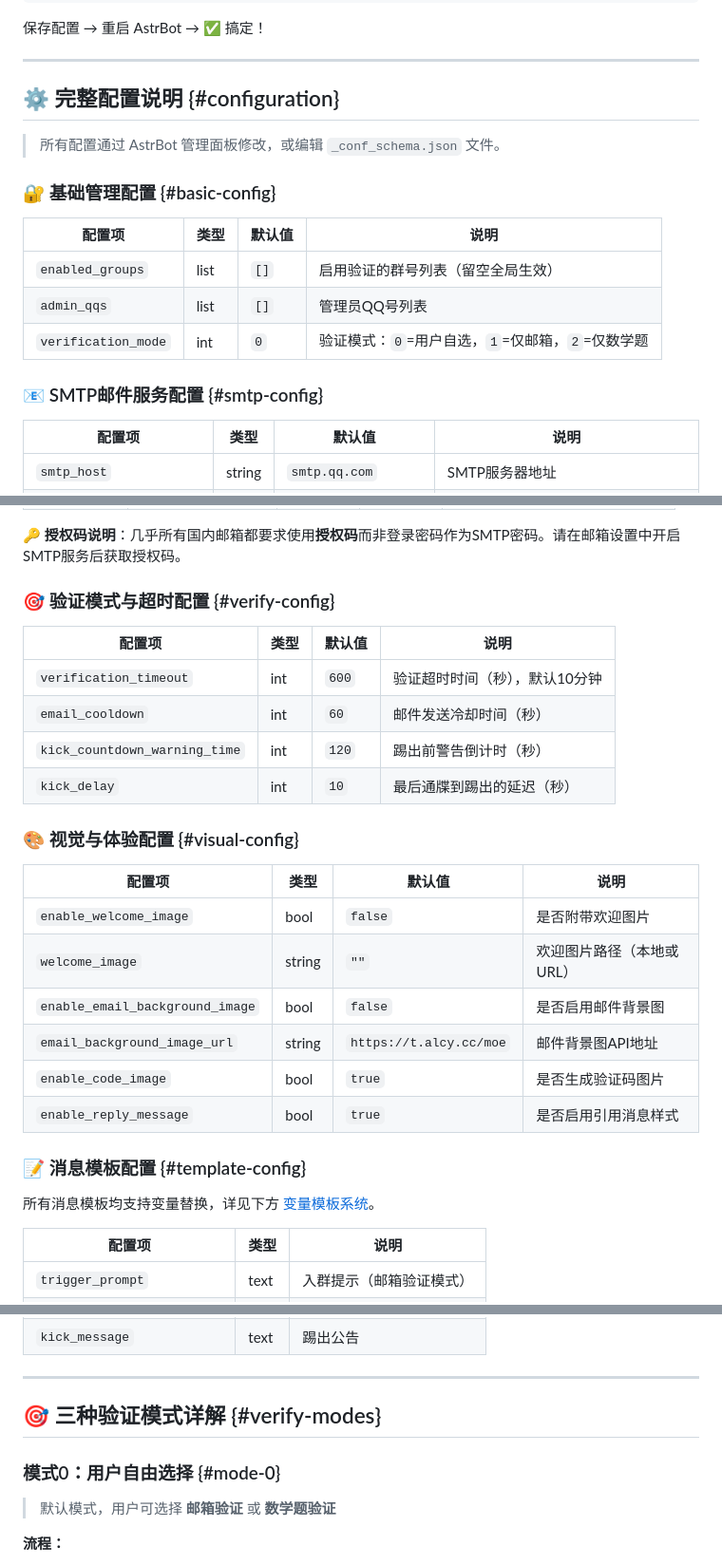
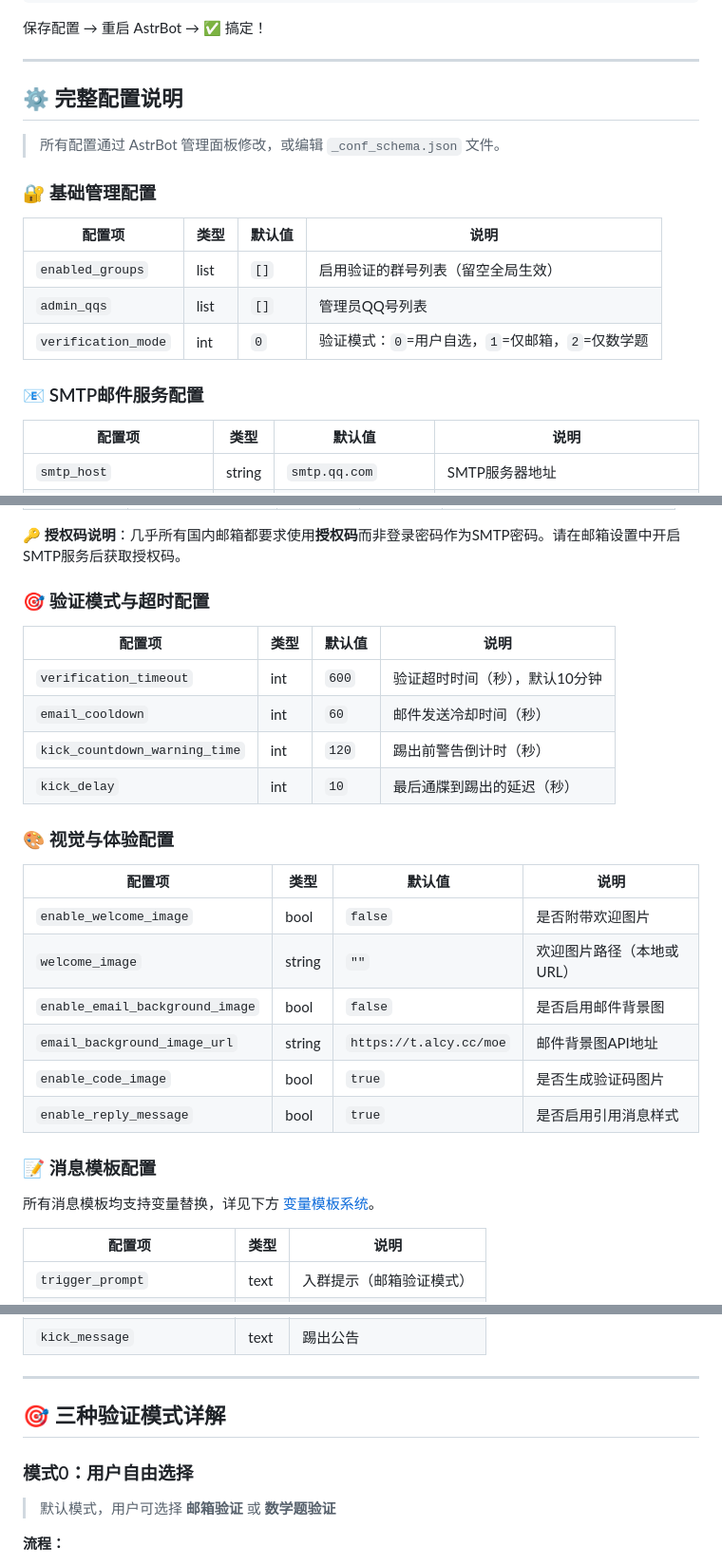
Before and after one commit to YOYOFeelings/group_verify_email_auto, a Markdown page: README.md, 3 parts joined by grey strips. Shown at 95% size. GitHub-like rendering; folded sections open.

```diff
--- a/README.md
+++ b/README.md
@@ -120,11 +120,11 @@
 
 ---
 
-## ⚙️ 完整配置说明 {#configuration}
+## ⚙️ 完整配置说明
 
 > 所有配置通过 AstrBot 管理面板修改，或编辑 `_conf_schema.json` 文件。
 
-### 🔐 基础管理配置 {#basic-config}
+### 🔐 基础管理配置
 
 | 配置项 | 类型 | 默认值 | 说明 |
 |--------|------|--------|------|
@@ -132,7 +132,7 @@
 | `admin_qqs` | list | `[]` | 管理员QQ号列表 |
 | `verification_mode` | int | `0` | 验证模式：`0`=用户自选，`1`=仅邮箱，`2`=仅数学题 |
 
-### 📧 SMTP邮件服务配置 {#smtp-config}
+### 📧 SMTP邮件服务配置
 
 | 配置项 | 类型 | 默认值 | 说明 |
 |--------|------|--------|------|
@@ -161,7 +161,7 @@
 
 </details>
 
-### 🎯 验证模式与超时配置 {#verify-config}
+### 🎯 验证模式与超时配置
 
 | 配置项 | 类型 | 默认值 | 说明 |
 |--------|------|--------|------|
@@ -170,7 +170,7 @@
 | `kick_countdown_warning_time` | int | `120` | 踢出前警告倒计时（秒） |
 | `kick_delay` | int | `10` | 最后通牒到踢出的延迟（秒） |
 
-### 🎨 视觉与体验配置 {#visual-config}
+### 🎨 视觉与体验配置
 
 | 配置项 | 类型 | 默认值 | 说明 |
 |--------|------|--------|------|
@@ -181,5 +181,5 @@
 | `enable_code_image` | bool | `true` | 是否生成验证码图片 |
 | `enable_reply_message` | bool | `true` | 是否启用引用消息样式 |
 
-### 📝 消息模板配置 {#template-config}
+### 📝 消息模板配置
 
@@ -198,9 +198,9 @@
 
 ---
 
-## 🎯 三种验证模式详解 {#verify-modes}
+## 🎯 三种验证模式详解
 
-### 模式0：用户自由选择 {#mode-0}
+### 模式0：用户自由选择
 
 > 默认模式，用户可选择 **邮箱验证** 或 **数学题验证**
 
```
Also changed, not shown: other parts of README.md (+34 -34 lines).
